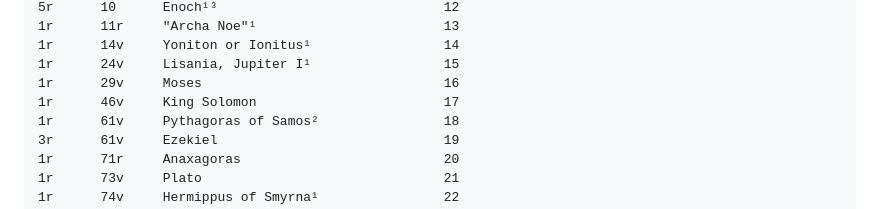
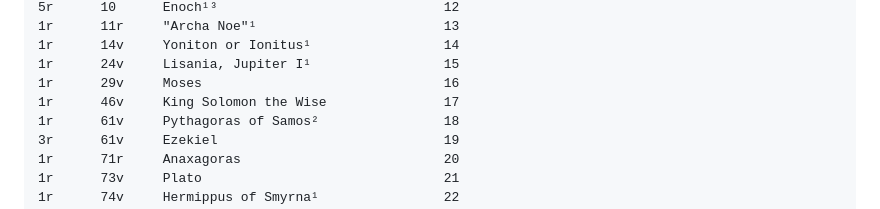
Before and after one commit to Schrausser/The_Nuremberg_Chronicle_1493_Sources, a Markdown page: README.md, the part around the change. GitHub-like rendering.

```diff
--- a/README.md
+++ b/README.md
@@ -32,7 +32,7 @@ ment	ref
 1r		14v		Yoniton or Ionitus¹					14
 1r		24v		Lisania, Jupiter I¹					15
 1r		29v		Moses								16
-1r		46v		King Solomon						17
+1r		46v		King Solomon the Wise				17
 1r		61v		Pythagoras of Samos²				18
 3r		61v		Ezekiel								19
 1r		71r		Anaxagoras							20
```
